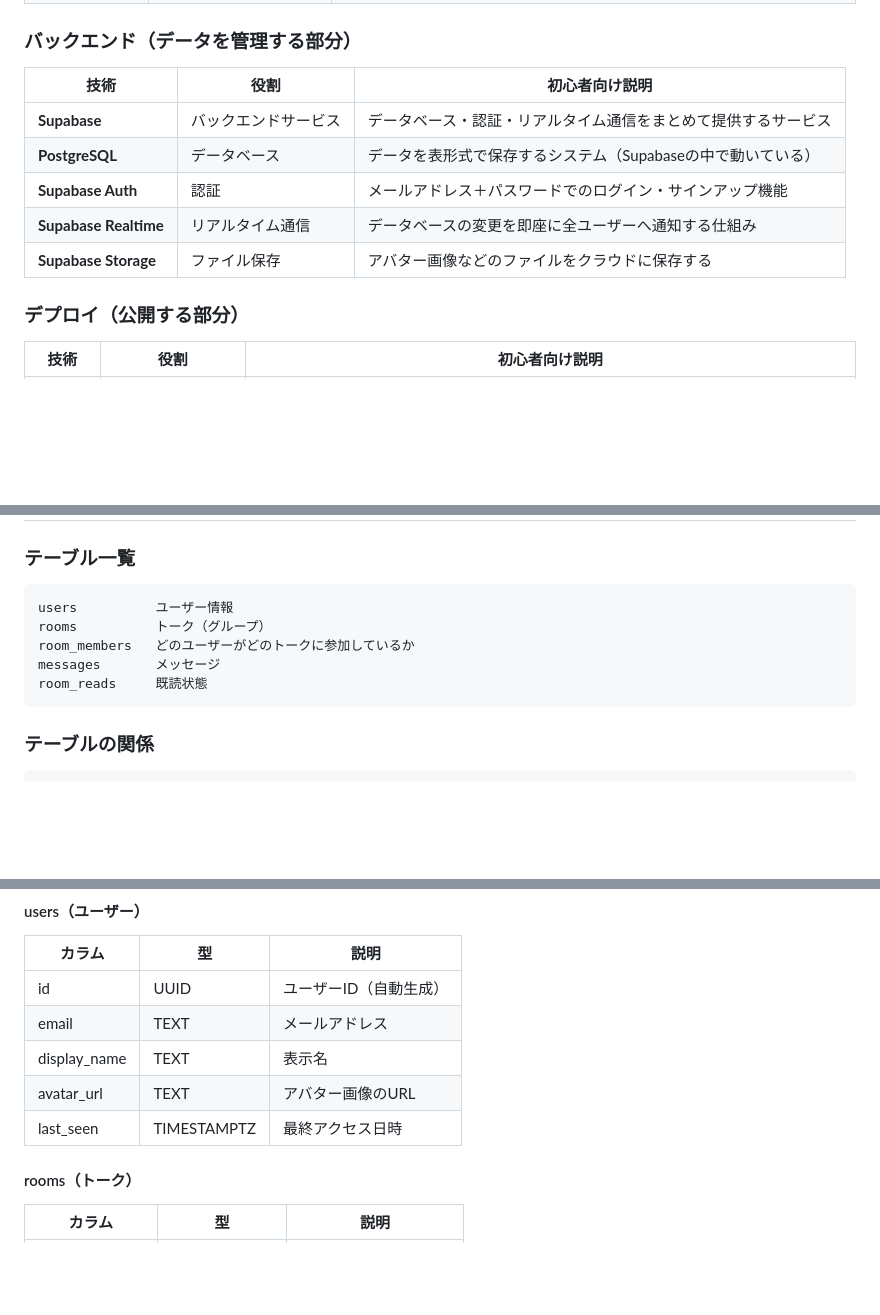
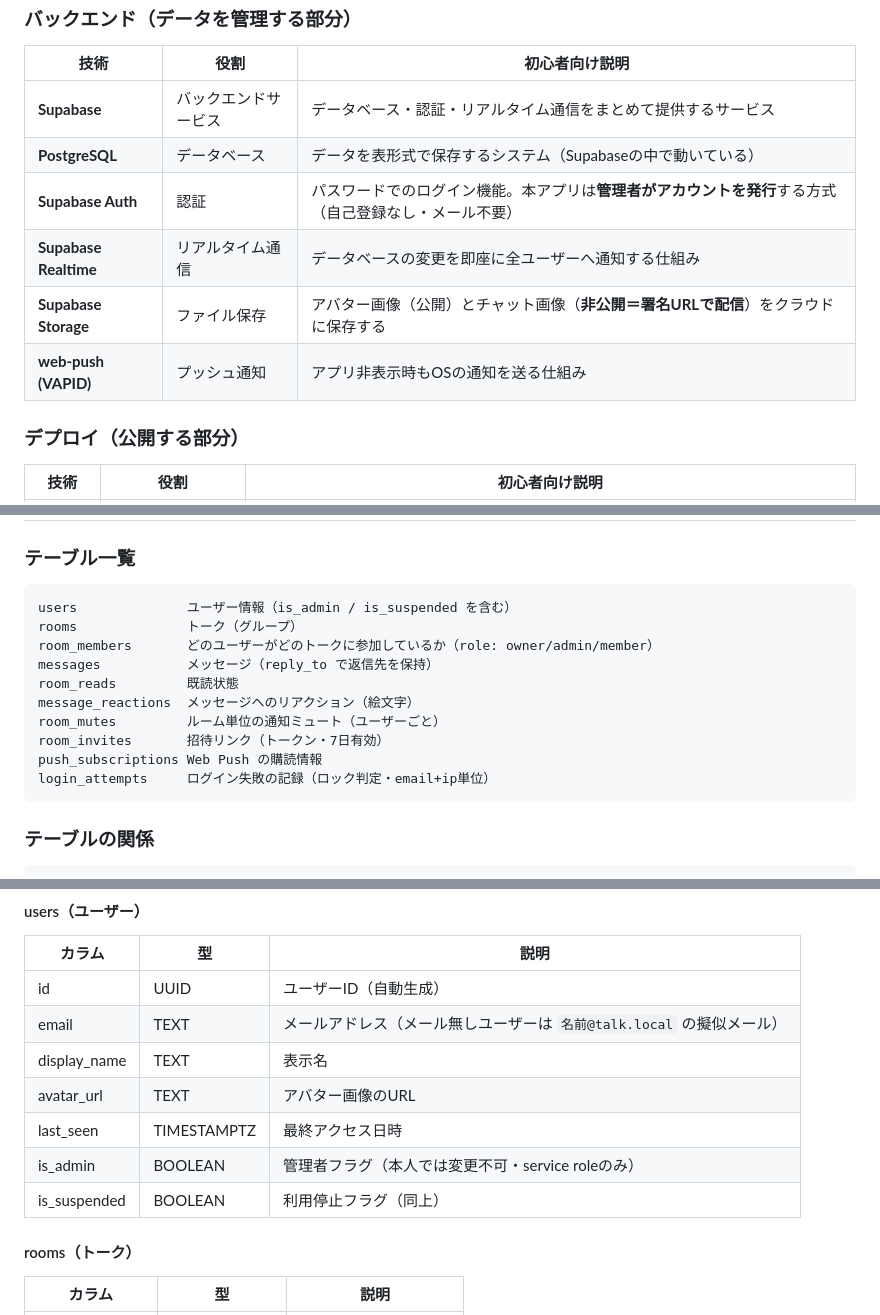
Before and after one commit to sapcework/my-app, a Markdown page: line/SPEC.md, 3 parts joined by grey strips. Drawn GitHub-style; blank space fills up the shorter version.

````diff
--- a/line/SPEC.md
+++ b/line/SPEC.md
@@ -30,9 +30,10 @@ LINEのようなリアルタイムチャットアプリです。
 |------|------|----------------|
 | **Supabase** | バックエンドサービス | データベース・認証・リアルタイム通信をまとめて提供するサービス |
 | **PostgreSQL** | データベース | データを表形式で保存するシステム（Supabaseの中で動いている） |
-| **Supabase Auth** | 認証 | メールアドレス＋パスワードでのログイン・サインアップ機能 |
+| **Supabase Auth** | 認証 | パスワードでのログイン機能。本アプリは**管理者がアカウントを発行**する方式（自己登録なし・メール不要） |
 | **Supabase Realtime** | リアルタイム通信 | データベースの変更を即座に全ユーザーへ通知する仕組み |
-| **Supabase Storage** | ファイル保存 | アバター画像などのファイルをクラウドに保存する |
+| **Supabase Storage** | ファイル保存 | アバター画像（公開）とチャット画像（**非公開＝署名URLで配信**）をクラウドに保存する |
+| **web-push (VAPID)** | プッシュ通知 | アプリ非表示時もOSの通知を送る仕組み |
 
 ### デプロイ（公開する部分）
 
@@ -102,11 +103,16 @@ line/
 ### テーブル一覧
 
 ```
-users          ユーザー情報
-rooms          トーク（グループ）
-room_members   どのユーザーがどのトークに参加しているか
-messages       メッセージ
-room_reads     既読状態
+users              ユーザー情報（is_admin / is_suspended を含む）
+rooms              トーク（グループ）
+room_members       どのユーザーがどのトークに参加しているか（role: owner/admin/member）
+messages           メッセージ（reply_to で返信先を保持）
+room_reads         既読状態
+message_reactions  メッセージへのリアクション（絵文字）
+room_mutes         ルーム単位の通知ミュート（ユーザーごと）
+room_invites       招待リンク（トークン・7日有効）
+push_subscriptions Web Push の購読情報
+login_attempts     ログイン失敗の記録（ロック判定・email+ip単位）
 ```
 
 ### テーブルの関係
@@ -125,10 +131,12 @@ users ──< room_reads >── rooms
 | カラム | 型 | 説明 |
 |--------|----|----|
 | id | UUID | ユーザーID（自動生成） |
-| email | TEXT | メールアドレス |
+| email | TEXT | メールアドレス（メール無しユーザーは `名前@talk.local` の擬似メール） |
 | display_name | TEXT | 表示名 |
 | avatar_url | TEXT | アバター画像のURL |
 | last_seen | TIMESTAMPTZ | 最終アクセス日時 |
+| is_admin | BOOLEAN | 管理者フラグ（本人では変更不可・service roleのみ） |
+| is_suspended | BOOLEAN | 利用停止フラグ（同上） |
 
 #### rooms（トーク）
 | カラム | 型 | 説明 |
````
Also changed, not shown: other parts of line/SPEC.md (+72 -26 lines).
